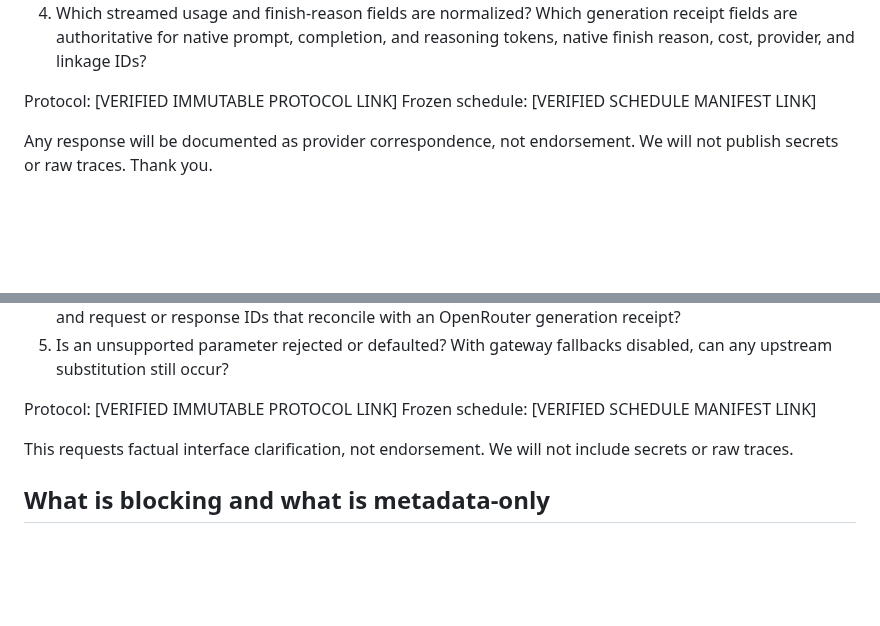
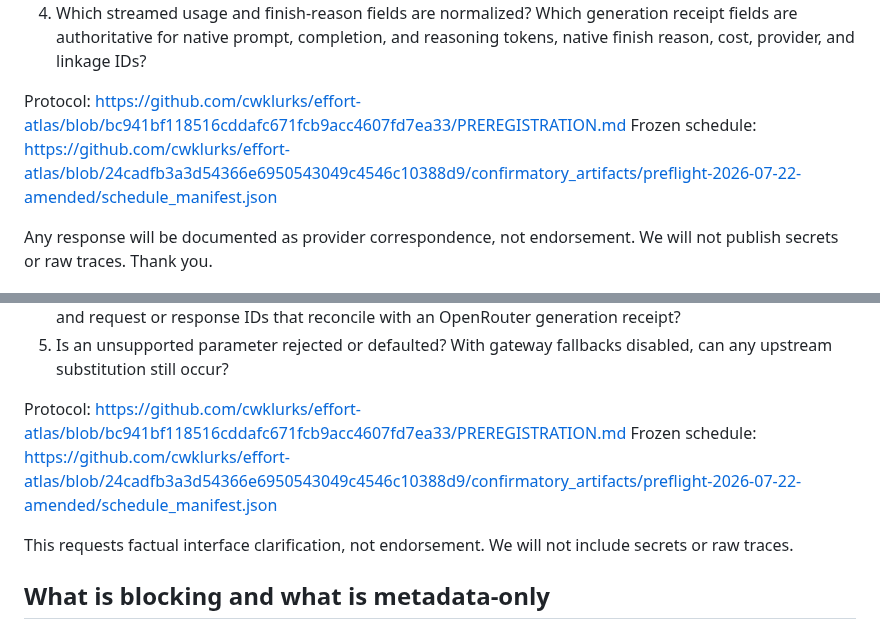
Before and after one commit to cwklurks/effort-atlas, a Markdown page: OUTREACH_PACKET.md, 2 parts joined by grey strips. Drawn GitHub-style; blank space fills up the shorter version.

```diff
--- a/OUTREACH_PACKET.md
+++ b/OUTREACH_PACKET.md
@@ -146,8 +145,8 @@ Completions behavior for `thinkingmachines/inkling` and `z-ai/glm-5.2` when
    receipt fields are authoritative for native prompt, completion, and reasoning
    tokens, native finish reason, cost, provider, and linkage IDs?
 
-Protocol: [VERIFIED IMMUTABLE PROTOCOL LINK]
-Frozen schedule: [VERIFIED SCHEDULE MANIFEST LINK]
+Protocol: https://github.com/cwklurks/effort-atlas/blob/bc941bf118516cddafc671fcb9acc4607fd7ea33/PREREGISTRATION.md
+Frozen schedule: https://github.com/cwklurks/effort-atlas/blob/24cadfb3a3d54366e6950543049c4546c10388d9/confirmatory_artifacts/preflight-2026-07-22-amended/schedule_manifest.json
 
 Any response will be documented as provider correspondence, not endorsement. We
 will not publish secrets or raw traces. Thank you.
@@ -177,8 +176,8 @@ could you clarify the current behavior for Together-hosted
 5. Is an unsupported parameter rejected or defaulted? With gateway fallbacks
    disabled, can any upstream substitution still occur?
 
-Protocol: [VERIFIED IMMUTABLE PROTOCOL LINK]
-Frozen schedule: [VERIFIED SCHEDULE MANIFEST LINK]
+Protocol: https://github.com/cwklurks/effort-atlas/blob/bc941bf118516cddafc671fcb9acc4607fd7ea33/PREREGISTRATION.md
+Frozen schedule: https://github.com/cwklurks/effort-atlas/blob/24cadfb3a3d54366e6950543049c4546c10388d9/confirmatory_artifacts/preflight-2026-07-22-amended/schedule_manifest.json
 
 This requests factual interface clarification, not endorsement. We will not include
 secrets or raw traces.
```
Also changed, not shown: other parts of OUTREACH_PACKET.md (+13 -14 lines).
